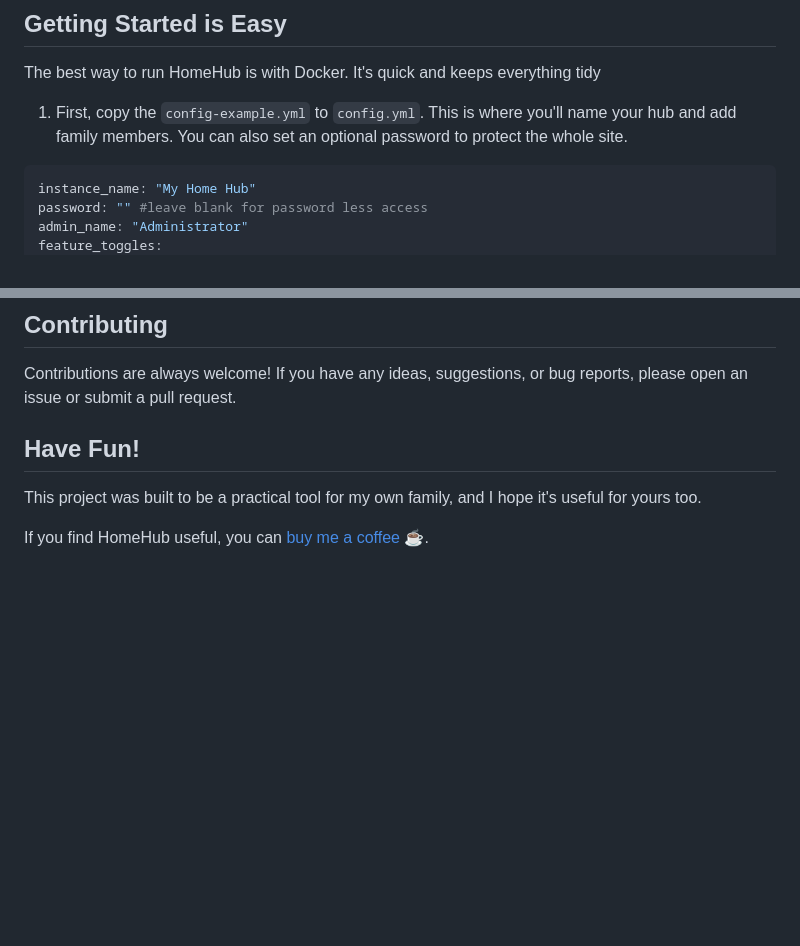
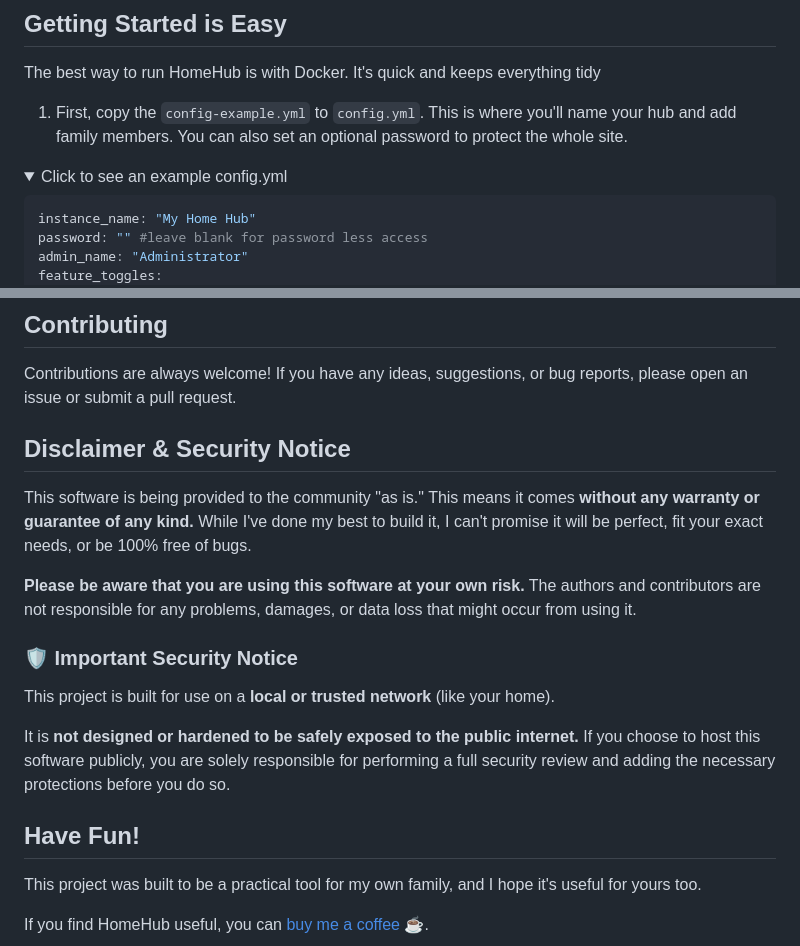
Before and after one commit to surajverma/homehub, a Markdown page: README.md, 2 parts joined by grey strips. Drawn GitHub-style; folded sections open; blank space fills up the shorter version.

````diff
--- a/README.md
+++ b/README.md
@@ -47,6 +47,10 @@ HomeHub is packed with useful tools to make family life a little more organized:
 The best way to run HomeHub is with Docker. It's quick and keeps everything tidy
 
 1. First, copy the `config-example.yml` to `config.yml`. This is where you'll name your hub and add family members. You can also set an optional password to protect the whole site.
+<details>
+  <summary>Click to see an example config.yml</summary>
+
+
 
 ```yaml
 instance_name: "My Home Hub"
@@ -220,6 +226,17 @@ This project is licensed under the MIT License. See the [LICENSE](LICENSE) file
 
 Contributions are always welcome! If you have any ideas, suggestions, or bug reports, please open an issue or submit a pull request.
 
+## Disclaimer & Security Notice
+
+This software is being provided to the community "as is." This means it comes **without any warranty or guarantee of any kind.** While I've done my best to build it, I can't promise it will be perfect, fit your exact needs, or be 100% free of bugs.
+
+**Please be aware that you are using this software at your own risk.** The authors and contributors are not responsible for any problems, damages, or data loss that might occur from using it.
+
+### 🛡️ Important Security Notice
+
+This project is built for use on a **local or trusted network** (like your home).
+
+It is **not designed or hardened to be safely exposed to the public internet.** If you choose to host this software publicly, you are solely responsible for performing a full security review and adding the necessary protections before you do so.
 
 ## Have Fun!
 
````
Also changed, not shown: other parts of README.md (+2 -0 lines).
